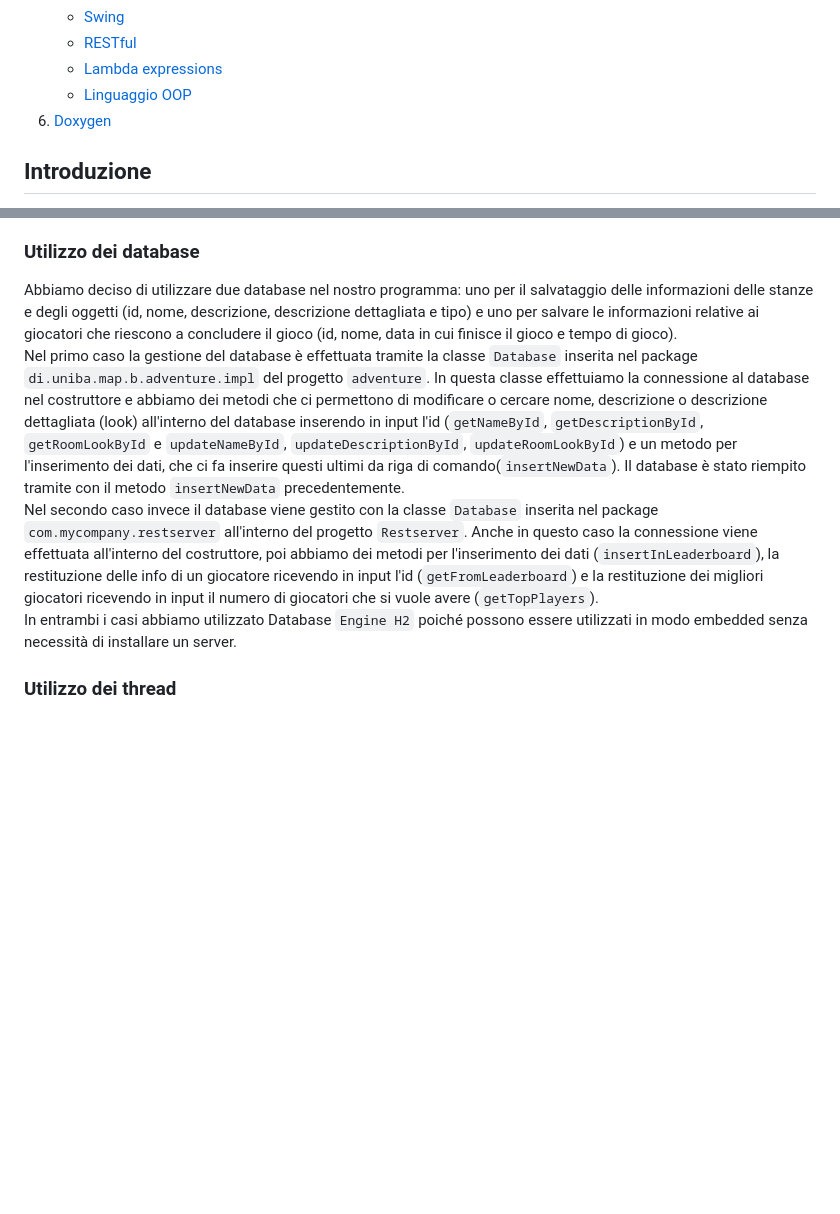
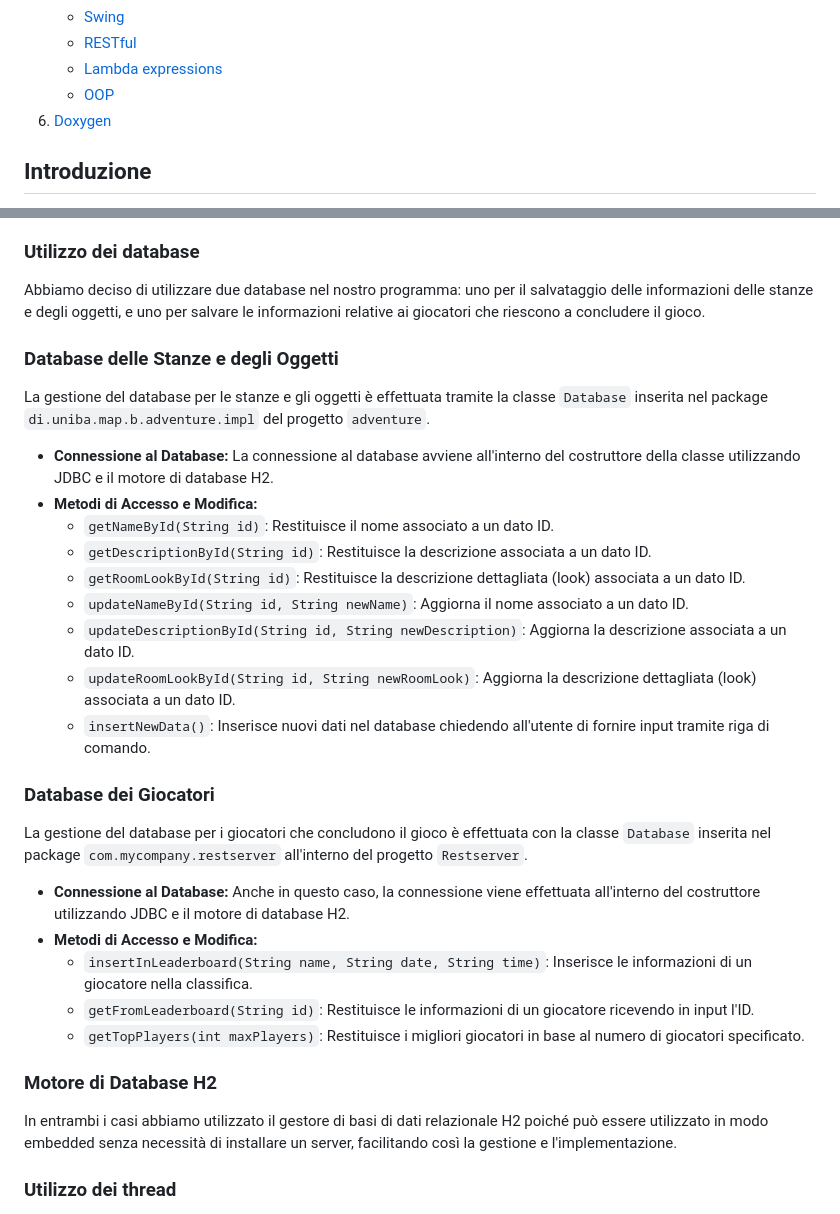
Before and after one commit to Fra-Sq/progetto-map, a Markdown page: README.md, 2 parts joined by grey strips. Drawn GitHub-style; blank space fills up the shorter version.

```diff
--- a/README.md
+++ b/README.md
@@ -21,7 +21,7 @@ Autori: Scarale Francescopio, Russo Nicola, Squarcella-Gorgoglione Francesco.
    - [Swing](#swing)
    - [RESTful](#restful)
    - [Lambda expressions](#lambda-expressions)
-   - [Linguaggio OOP](#linguaggio-oop)
+   - [OOP](#oop)
 6. [Doxygen](#doxygen)
 
 ## Introduzione
@@ -120,10 +120,31 @@ Quando si carica un salvataggio, il metodo load ripristina lo stato della porta
 In sintesi, il sistema di salvataggio e caricamento utilizza file di testo per memorizzare e ripristinare lo stato del gioco, garantendo che tutte le informazioni cruciali, come lo stato della stanza, l'inventario e lo stato degli oggetti, vengano conservate correttamente tra le sessioni di gioco. Questo approccio permette una gestione semplice ed efficace dello stato del gioco, migliorando l'esperienza del giocatore.
 
 ### Utilizzo dei database
-Abbiamo deciso di utilizzare due database nel nostro programma: uno per il salvataggio delle informazioni delle stanze e degli oggetti (id, nome, descrizione, descrizione dettagliata e tipo) e uno per salvare le informazioni relative ai giocatori che riescono a concludere il gioco (id, nome, data in cui finisce il gioco e tempo di gioco).<br>
-Nel primo caso la gestione del database è effettuata tramite la classe `Database` inserita nel package `di.uniba.map.b.adventure.impl` del progetto `adventure`. In questa classe effettuiamo la connessione al database nel costruttore e abbiamo dei metodi che ci permettono di modificare o cercare nome, descrizione o descrizione dettagliata (look) all'interno del database inserendo in input l'id (`getNameById`, `getDescriptionById`, `getRoomLookById` e `updateNameById`, `updateDescriptionById`, `updateRoomLookById`) e un metodo per l'inserimento dei dati, che ci fa inserire questi ultimi da riga di comando(`insertNewData`). Il database è stato riempito tramite con il metodo `insertNewData` precedentemente.<br>
-Nel secondo caso invece il database viene gestito con la classe `Database` inserita nel package `com.mycompany.restserver` all'interno del progetto `Restserver`. Anche in questo caso la connessione viene effettuata all'interno del costruttore, poi abbiamo dei metodi per l'inserimento dei dati (`insertInLeaderboard`), la restituzione delle info di un giocatore ricevendo in input l'id (`getFromLeaderboard`) e la restituzione dei migliori giocatori ricevendo in input il numero di giocatori che si vuole avere (`getTopPlayers`).<br>
-In entrambi i casi abbiamo utilizzato Database `Engine H2` poiché possono essere utilizzati in modo embedded senza necessità di installare un server.
+Abbiamo deciso di utilizzare due database nel nostro programma: uno per il salvataggio delle informazioni delle stanze e degli oggetti, e uno per salvare le informazioni relative ai giocatori che riescono a concludere il gioco.
+
+### Database delle Stanze e degli Oggetti
+La gestione del database per le stanze e gli oggetti è effettuata tramite la classe `Database` inserita nel package `di.uniba.map.b.adventure.impl` del progetto `adventure`.
+
+- **Connessione al Database:** La connessione al database avviene all'interno del costruttore della classe utilizzando JDBC e il motore di database H2.
+- **Metodi di Accesso e Modifica:**
+  - `getNameById(String id)`: Restituisce il nome associato a un dato ID.
+  - `getDescriptionById(String id)`: Restituisce la descrizione associata a un dato ID.
+  - `getRoomLookById(String id)`: Restituisce la descrizione dettagliata (look) associata a un dato ID.
+  - `updateNameById(String id, String newName)`: Aggiorna il nome associato a un dato ID.
+  - `updateDescriptionById(String id, String newDescription)`: Aggiorna la descrizione associata a un dato ID.
+  - `updateRoomLookById(String id, String newRoomLook)`: Aggiorna la descrizione dettagliata (look) associata a un dato ID.
+  - `insertNewData()`: Inserisce nuovi dati nel database chiedendo all'utente di fornire input tramite riga di comando.
+
+### Database dei Giocatori
+La gestione del database per i giocatori che concludono il gioco è effettuata con la classe `Database` inserita nel package `com.mycompany.restserver` all'interno del progetto `Restserver`.
+- **Connessione al Database:** Anche in questo caso, la connessione viene effettuata all'interno del costruttore utilizzando JDBC e il motore di database H2.
+- **Metodi di Accesso e Modifica:**
+  - `insertInLeaderboard(String name, String date, String time)`: Inserisce le informazioni di un giocatore nella classifica.
+  - `getFromLeaderboard(String id)`: Restituisce le informazioni di un giocatore ricevendo in input l'ID.
+  - `getTopPlayers(int maxPlayers)`: Restituisce i migliori giocatori in base al numero di giocatori specificato.
+
+### Motore di Database H2
+In entrambi i casi abbiamo utilizzato il gestore di basi di dati relazionale H2 poiché può essere utilizzato in modo embedded senza necessità di installare un server, facilitando così la gestione e l'implementazione.
 
 ### Utilizzo dei thread
 La classe `AePlayWave` è progettata per riprodurre file audio WAV in un thread separato, permettendo così operazioni asincrone come la riproduzione, l'interruzione e la gestione del pan audio (sinistra, destra, normale). Questa classe fa parte del package `di.uniba.map.b.adventure.impl` e gestisce la riproduzione del suono utilizzando la libreria javax.sound.sampled.<br>
```
